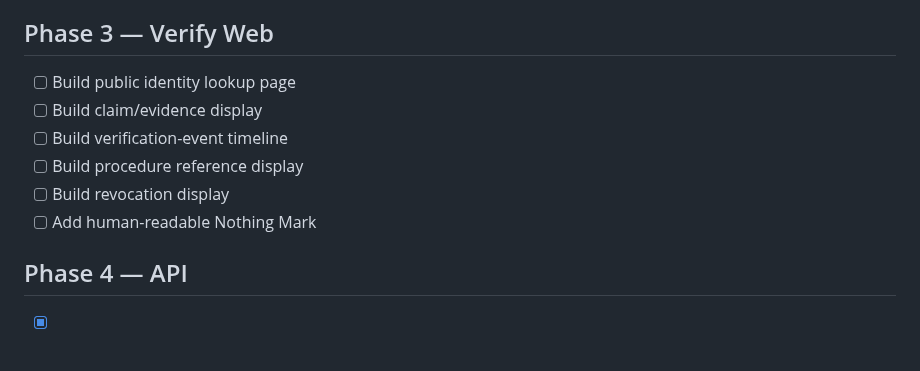
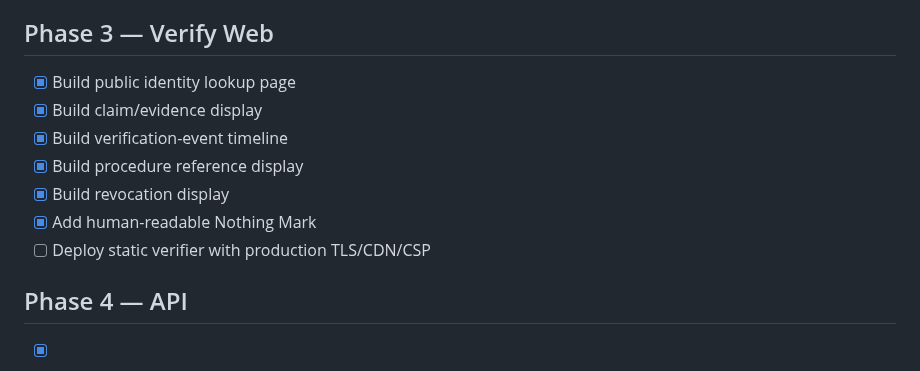
Before and after one commit to asnad68/NOTHING, a Markdown page: docs/ROADMAP.md, the part around the change. Rendered like a GitHub page.

Commit message:
Update Verify Web roadmap completion

```diff
--- a/docs/ROADMAP.md
+++ b/docs/ROADMAP.md
@@ -29,12 +29,13 @@
 - [x] Enforce linear, acyclic supersession in v0.1
 
 ## Phase 3 — Verify Web
-- [ ] Build public identity lookup page
-- [ ] Build claim/evidence display
-- [ ] Build verification-event timeline
-- [ ] Build procedure reference display
-- [ ] Build revocation display
-- [ ] Add human-readable Nothing Mark
+- [x] Build public identity lookup page
+- [x] Build claim/evidence display
+- [x] Build verification-event timeline
+- [x] Build procedure reference display
+- [x] Build revocation display
+- [x] Add human-readable Nothing Mark
+- [ ] Deploy static verifier with production TLS/CDN/CSP
 
 ## Phase 4 — API
 - [x] Define resource model from resolved protocol graph
```
